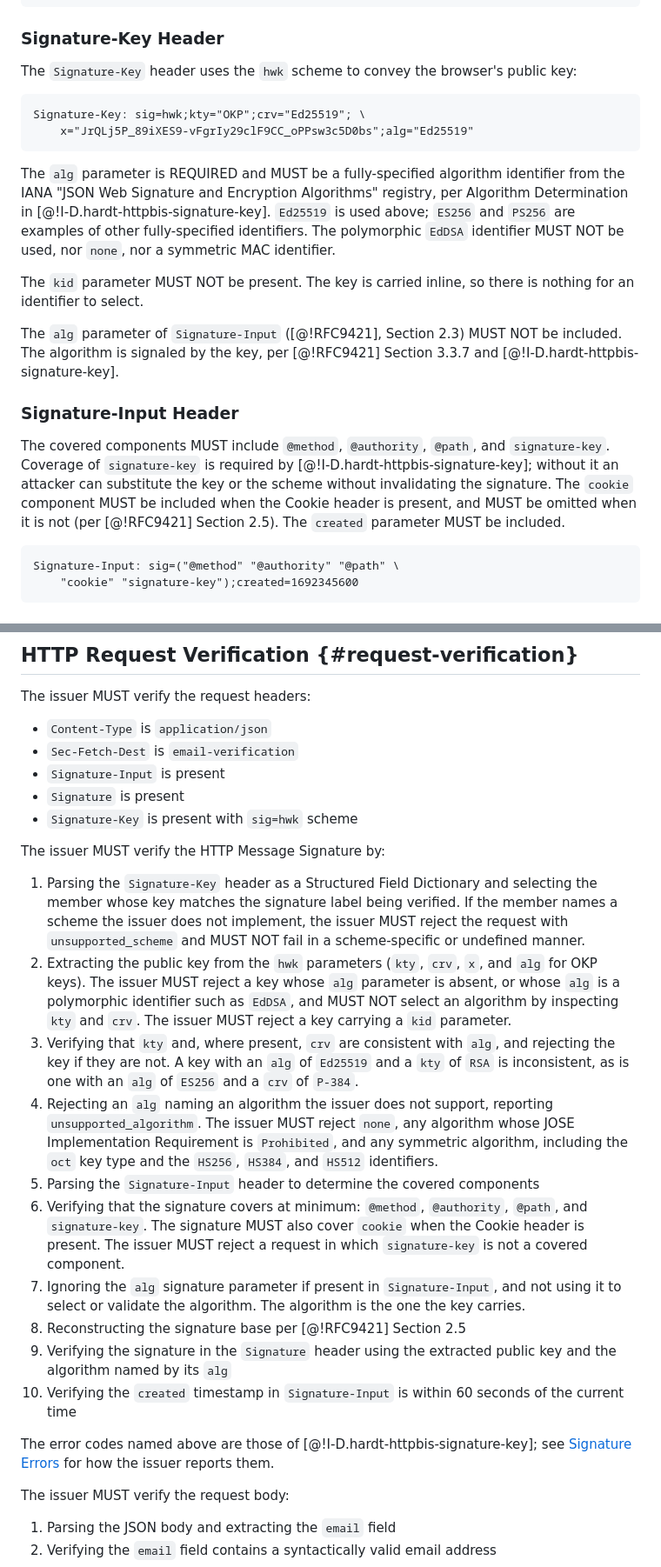
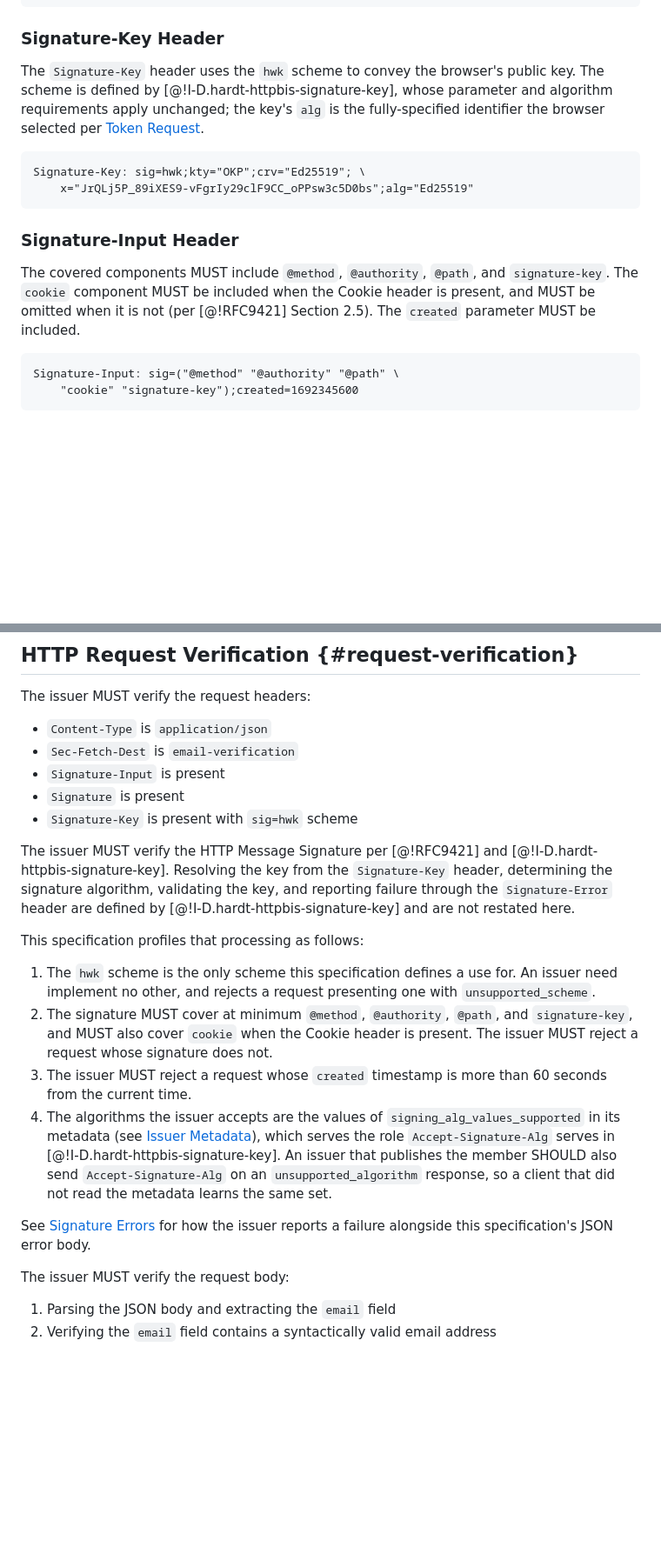
Before and after one commit to dickhardt/email-verification, a Markdown page: draft-hardt-email-verification.md, 2 parts joined by grey strips. Shown at 87% size. GitHub-like rendering; blank space fills up the shorter version.

````diff
--- a/draft-hardt-email-verification.md
+++ b/draft-hardt-email-verification.md
@@ -372,22 +372,16 @@ Example:
 
 ### Signature-Key Header
 
-The `Signature-Key` header uses the `hwk` scheme to convey the browser's public key:
+The `Signature-Key` header uses the `hwk` scheme to convey the browser's public key. The scheme is defined by [@!I-D.hardt-httpbis-signature-key], whose parameter and algorithm requirements apply unchanged; the key's `alg` is the fully-specified identifier the browser selected per [Token Request](#token-request).
 
 ```
 Signature-Key: sig=hwk;kty="OKP";crv="Ed25519"; \
     x="JrQLj5P_89iXES9-vFgrIy29clF9CC_oPPsw3c5D0bs";alg="Ed25519"
 ```
 
-The `alg` parameter is REQUIRED and MUST be a fully-specified algorithm identifier from the IANA "JSON Web Signature and Encryption Algorithms" registry, per Algorithm Determination in [@!I-D.hardt-httpbis-signature-key]. `Ed25519` is used above; `ES256` and `PS256` are examples of other fully-specified identifiers. The polymorphic `EdDSA` identifier MUST NOT be used, nor `none`, nor a symmetric MAC identifier.
-
-The `kid` parameter MUST NOT be present. The key is carried inline, so there is nothing for an identifier to select.
-
-The `alg` parameter of `Signature-Input` ([@!RFC9421], Section 2.3) MUST NOT be included. The algorithm is signaled by the key, per [@!RFC9421] Section 3.3.7 and [@!I-D.hardt-httpbis-signature-key].
-
 ### Signature-Input Header
 
-The covered components MUST include `@method`, `@authority`, `@path`, and `signature-key`. Coverage of `signature-key` is required by [@!I-D.hardt-httpbis-signature-key]; without it an attacker can substitute the key or the scheme without invalidating the signature. The `cookie` component MUST be included when the Cookie header is present, and MUST be omitted when it is not (per [@!RFC9421] Section 2.5). The `created` parameter MUST be included.
+The covered components MUST include `@method`, `@authority`, `@path`, and `signature-key`. The `cookie` component MUST be included when the Cookie header is present, and MUST be omitted when it is not (per [@!RFC9421] Section 2.5). The `created` parameter MUST be included.
 
 ```
 Signature-Input: sig=("@method" "@authority" "@path" \
@@ -421,20 +415,16 @@ The issuer MUST verify the request headers:
 - `Signature` is present
 - `Signature-Key` is present with `sig=hwk` scheme
 
-The issuer MUST verify the HTTP Message Signature by:
+The issuer MUST verify the HTTP Message Signature per [@!RFC9421] and [@!I-D.hardt-httpbis-signature-key]. Resolving the key from the `Signature-Key` header, determining the signature algorithm, validating the key, and reporting failure through the `Signature-Error` header are defined by [@!I-D.hardt-httpbis-signature-key] and are not restated here.
 
-1. Parsing the `Signature-Key` header as a Structured Field Dictionary and selecting the member whose key matches the signature label being verified. If the member names a scheme the issuer does not implement, the issuer MUST reject the request with `unsupported_scheme` and MUST NOT fail in a scheme-specific or undefined manner.
-2. Extracting the public key from the `hwk` parameters (`kty`, `crv`, `x`, and `alg` for OKP keys). The issuer MUST reject a key whose `alg` parameter is absent, or whose `alg` is a polymorphic identifier such as `EdDSA`, and MUST NOT select an algorithm by inspecting `kty` and `crv`. The issuer MUST reject a key carrying a `kid` parameter.
-3. Verifying that `kty` and, where present, `crv` are consistent with `alg`, and rejecting the key if they are not. A key with an `alg` of `Ed25519` and a `kty` of `RSA` is inconsistent, as is one with an `alg` of `ES256` and a `crv` of `P-384`.
-4. Rejecting an `alg` naming an algorithm the issuer does not support, reporting `unsupported_algorithm`. The issuer MUST reject `none`, any algorithm whose JOSE Implementation Requirement is `Prohibited`, and any symmetric algorithm, including the `oct` key type and the `HS256`, `HS384`, and `HS512` identifiers.
-5. Parsing the `Signature-Input` header to determine the covered components
-6. Verifying that the signature covers at minimum: `@method`, `@authority`, `@path`, and `signature-key`. The signature MUST also cover `cookie` when the Cookie header is present. The issuer MUST reject a request in which `signature-key` is not a covered component.
-7. Ignoring the `alg` signature parameter if present in `Signature-Input`, and not using it to select or validate the algorithm. The algorithm is the one the key carries.
-8. Reconstructing the signature base per [@!RFC9421] Section 2.5
-9. Verifying the signature in the `Signature` header using the extracted public key and the algorithm named by its `alg`
-10. Verifying the `created` timestamp in `Signature-Input` is within 60 seconds of the current time
+This specification profiles that processing as follows:
 
-The error codes named above are those of [@!I-D.hardt-httpbis-signature-key]; see [Signature Errors](#signature-errors) for how the issuer reports them.
+1. The `hwk` scheme is the only scheme this specification defines a use for. An issuer need implement no other, and rejects a request presenting one with `unsupported_scheme`.
+2. The signature MUST cover at minimum `@method`, `@authority`, `@path`, and `signature-key`, and MUST also cover `cookie` when the Cookie header is present. The issuer MUST reject a request whose signature does not.
+3. The issuer MUST reject a request whose `created` timestamp is more than 60 seconds from the current time.
+4. The algorithms the issuer accepts are the values of `signing_alg_values_supported` in its metadata (see [Issuer Metadata](#issuer-metadata)), which serves the role `Accept-Signature-Alg` serves in [@!I-D.hardt-httpbis-signature-key]. An issuer that publishes the member SHOULD also send `Accept-Signature-Alg` on an `unsupported_algorithm` response, so a client that did not read the metadata learns the same set.
+
+See [Signature Errors](#signature-errors) for how the issuer reports a failure alongside this specification's JSON error body.
 
 The issuer MUST verify the request body:
 
````
Also changed, not shown: other parts of draft-hardt-email-verification.md (+13 -42 lines).
